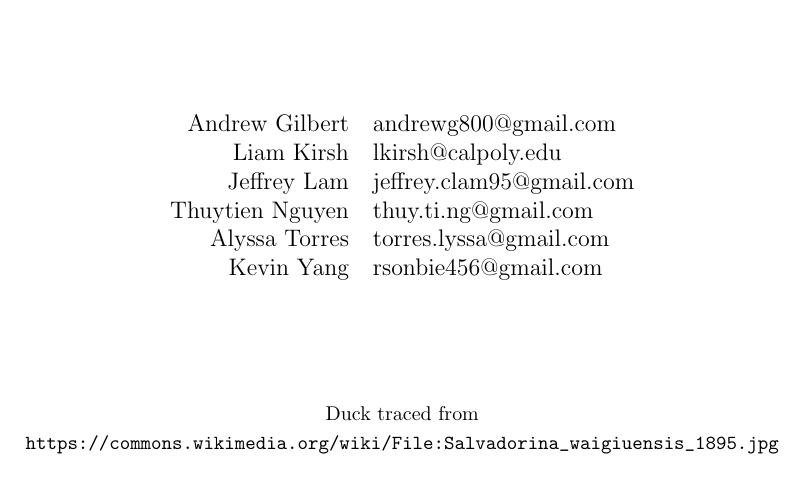
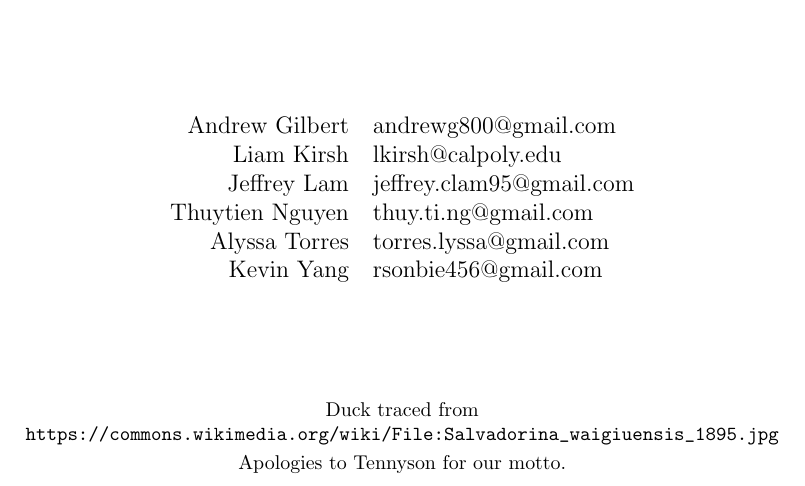
Before and after one commit to andyg0808/csc300-team, a LaTeX document (cover.tex): part of the page, cut so that both start at the same text. Compiled offline with pdfLaTeX.

Commit message:
Add credit to Tennyson for motto basis

```diff
--- a/cover.tex
+++ b/cover.tex
@@ -42,7 +42,7 @@
     Kevin Yang & rsonbie456@gmail.com
   \end{tabular}
   \vfill
-  {\footnotesize Duck traced from \verb|https://commons.wikimedia.org/wiki/File:Salvadorina_waigiuensis_1895.jpg|}
+  {\footnotesize Duck traced from \verb|https://commons.wikimedia.org/wiki/File:Salvadorina_waigiuensis_1895.jpg|\\Apologies to Tennyson for our motto.}
 \end{titlepage}
 % Cal Poly Hackers
 % Motto: It is better to have tried and failed than never to have tried at all.
```
